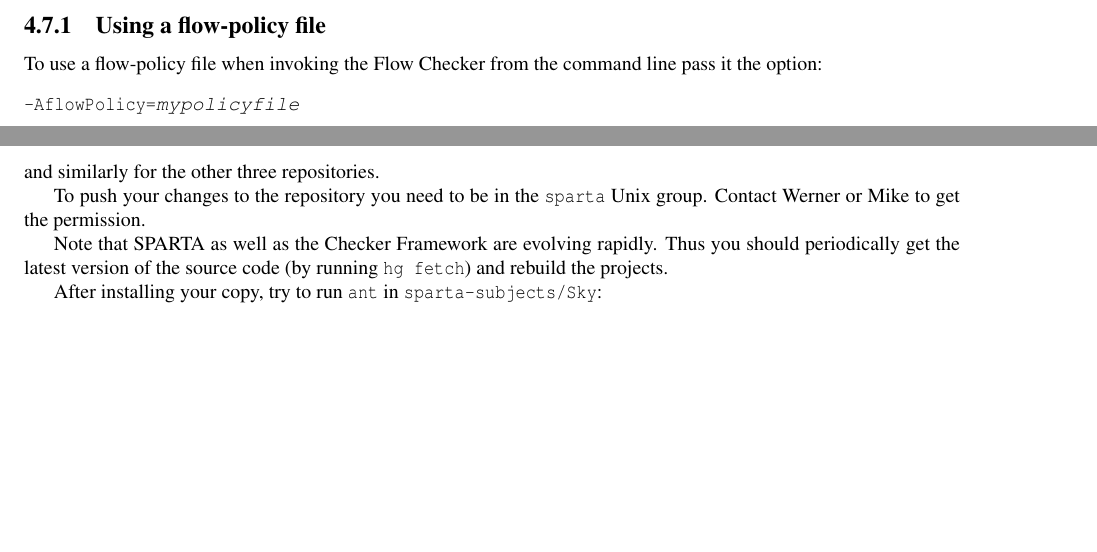
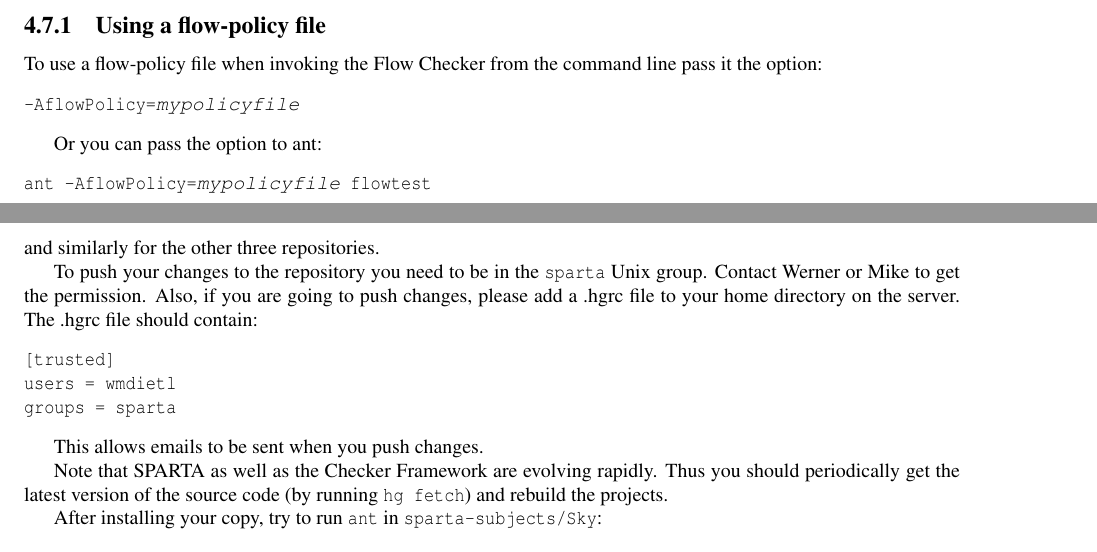
Before and after one commit to typetools/sparta, a LaTeX document (docs/manual.tex, which reads docs/flow.tex, docs/sparta-internals.tex): two parts of pages 13 and 21 of 22 before the commit and two parts of pages 13 and 22 of 23 after it, joined at a grey line, cut so that both start at the same text, the shorter picture padded with empty space. Compiled offline with pdfLaTeX.

Commit message:
Documented -DflowPolicy option and .hgrc file

```diff
--- a/docs/flow.tex
+++ b/docs/flow.tex
@@ -232,6 +232,11 @@ To use a flow-policy file when invoking the Flow Checker from the
 command line pass it the option:
 \begin{alltt}
 -AflowPolicy=\emph{mypolicyfile}
+\end{alltt}
+
+Or you can pass the option to ant:
+\begin{alltt}
+ant -AflowPolicy=\emph{mypolicyfile} flowtest
 \end{alltt}
 
 \subsection{The Syntax of a Policy File}
--- a/docs/sparta-internals.tex
+++ b/docs/sparta-internals.tex
@@ -21,7 +21,14 @@ $ hg clone ssh://YOURID@SERVERNAME//projects/swlab1/darpa-apac/sparta-code
 and similarly for the other three repositories.
 
 To push your changes to the repository you need to be in the \<sparta> Unix
-group. Contact Werner or Mike to get the permission.
+group. Contact Werner or Mike to get the permission.  Also, if you are going to push changes, please add a .hgrc file to your home directory on the server.  The .hgrc file should contain:
+\begin{Verbatim}
+[trusted]
+users = wmdietl
+groups = sparta
+\end{Verbatim}
+
+This allows emails to be sent when you push changes.
 
 Note that SPARTA as well as the Checker Framework are evolving
 rapidly.
```
